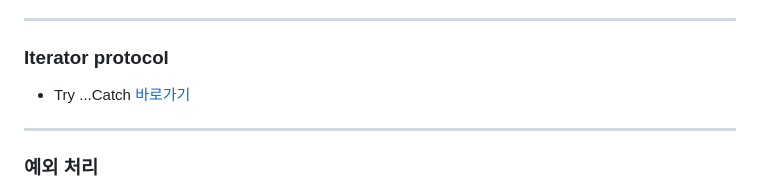
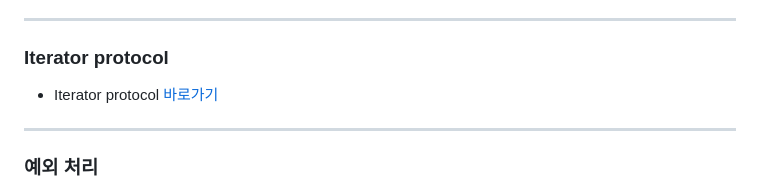
Before and after one commit to Bzzzang/core_js, a Markdown page: README.md, the part around the change. GitHub-like rendering.

Commit message:
이름 수정

```diff
--- a/README.md
+++ b/README.md
@@ -99,7 +99,7 @@
 ---
 
 ### Iterator protocol
-- Try ...Catch [바로가기](https://github.com/Bzzzang/core_js/blob/01.core/client/chapter/core/21.iterableObject.js)
+- Iterator protocol [바로가기](https://github.com/Bzzzang/core_js/blob/01.core/client/chapter/core/21.iterableObject.js)
 
 ---
 
```
